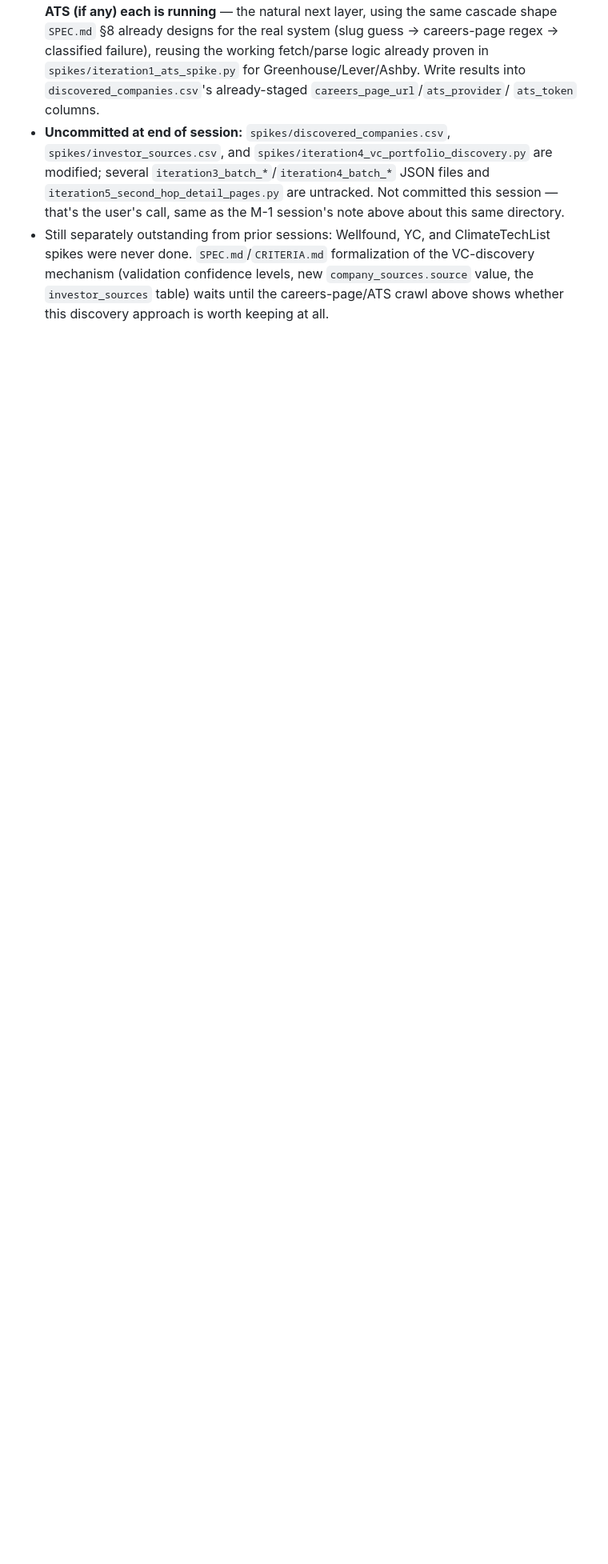
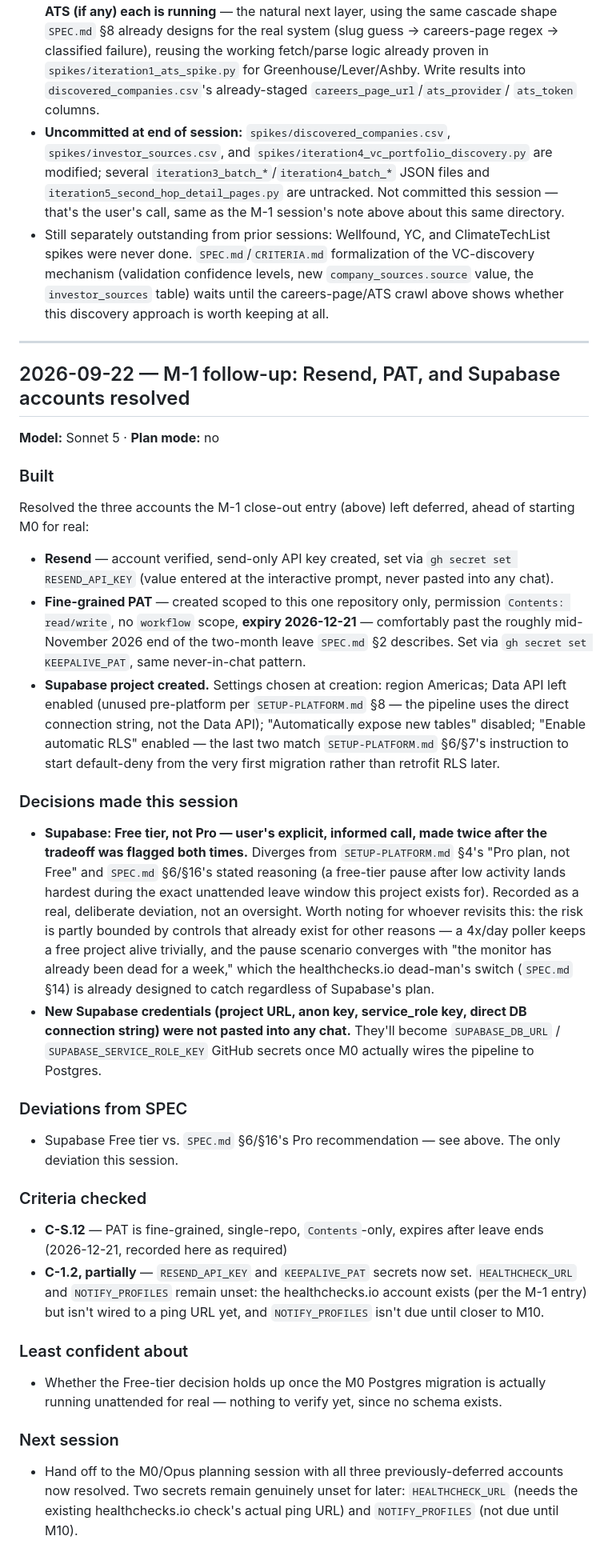
Before and after one commit to noahm3/First-Look, a Markdown page: DEVLOG.md, the part around the change. Shown at 80% size. GitHub-like rendering; blank space fills up the shorter version.

Commit message:
DEVLOG: record Resend/PAT/Supabase account resolution for M0

```diff
--- a/DEVLOG.md
+++ b/DEVLOG.md
@@ -526,3 +526,64 @@ None — pre-M2 spike work, no `CRITERIA.md` items apply yet.
   mechanism (validation confidence levels, new `company_sources.source` value, the
   `investor_sources` table) waits until the careers-page/ATS crawl above shows whether
   this discovery approach is worth keeping at all.
+
+---
+
+## 2026-09-22 — M-1 follow-up: Resend, PAT, and Supabase accounts resolved
+**Model:** Sonnet 5 · **Plan mode:** no
+
+### Built
+Resolved the three accounts the M-1 close-out entry (above) left deferred, ahead of
+starting M0 for real:
+
+- **Resend** — account verified, send-only API key created, set via
+  `gh secret set RESEND_API_KEY` (value entered at the interactive prompt, never pasted
+  into any chat).
+- **Fine-grained PAT** — created scoped to this one repository only, permission
+  `Contents: read/write`, no `workflow` scope, **expiry 2026-12-21** — comfortably past
+  the roughly mid-November 2026 end of the two-month leave `SPEC.md` §2 describes. Set
+  via `gh secret set KEEPALIVE_PAT`, same never-in-chat pattern.
+- **Supabase project created.** Settings chosen at creation: region Americas; Data API
+  left enabled (unused pre-platform per `SETUP-PLATFORM.md` §8 — the pipeline uses the
+  direct connection string, not the Data API); "Automatically expose new tables"
+  disabled; "Enable automatic RLS" enabled — the last two match `SETUP-PLATFORM.md`
+  §6/§7's instruction to start default-deny from the very first migration rather than
+  retrofit RLS later.
+
+### Decisions made this session
+- **Supabase: Free tier, not Pro — user's explicit, informed call, made twice after the
+  tradeoff was flagged both times.** Diverges from `SETUP-PLATFORM.md` §4's "Pro plan,
+  not Free" and `SPEC.md` §6/§16's stated reasoning (a free-tier pause after low activity
+  lands hardest during the exact unattended leave window this project exists for).
+  Recorded as a real, deliberate deviation, not an oversight. Worth noting for whoever
+  revisits this: the risk is partly bounded by controls that already exist for other
+  reasons — a 4x/day poller keeps a free project alive trivially, and the pause scenario
+  converges with "the monitor has already been dead for a week," which the
+  healthchecks.io dead-man's switch (`SPEC.md` §14) is already designed to catch
+  regardless of Supabase's plan.
+- **New Supabase credentials (project URL, anon key, service_role key, direct DB
+  connection string) were not pasted into any chat.** They'll become
+  `SUPABASE_DB_URL` / `SUPABASE_SERVICE_ROLE_KEY` GitHub secrets once M0 actually wires
+  the pipeline to Postgres.
+
+### Deviations from SPEC
+- Supabase Free tier vs. `SPEC.md` §6/§16's Pro recommendation — see above. The only
+  deviation this session.
+
+### Criteria checked
+- **C-S.12** — PAT is fine-grained, single-repo, `Contents`-only, expires after leave
+  ends (2026-12-21, recorded here as required)
+- **C-1.2, partially** — `RESEND_API_KEY` and `KEEPALIVE_PAT` secrets now set.
+  `HEALTHCHECK_URL` and `NOTIFY_PROFILES` remain unset: the healthchecks.io account
+  exists (per the M-1 entry) but isn't wired to a ping URL yet, and `NOTIFY_PROFILES`
+  isn't due until closer to M10.
+
+### Least confident about
+- Whether the Free-tier decision holds up once the M0 Postgres migration is actually
+  running unattended for real — nothing to verify yet, since no schema exists.
+
+### Next session
+- Hand off to the M0/Opus planning session with all three previously-deferred accounts
+  now resolved. Two secrets remain genuinely unset for later:
+  `HEALTHCHECK_URL` (needs the existing healthchecks.io check's actual ping URL) and
+  `NOTIFY_PROFILES` (not due until M10).
```
